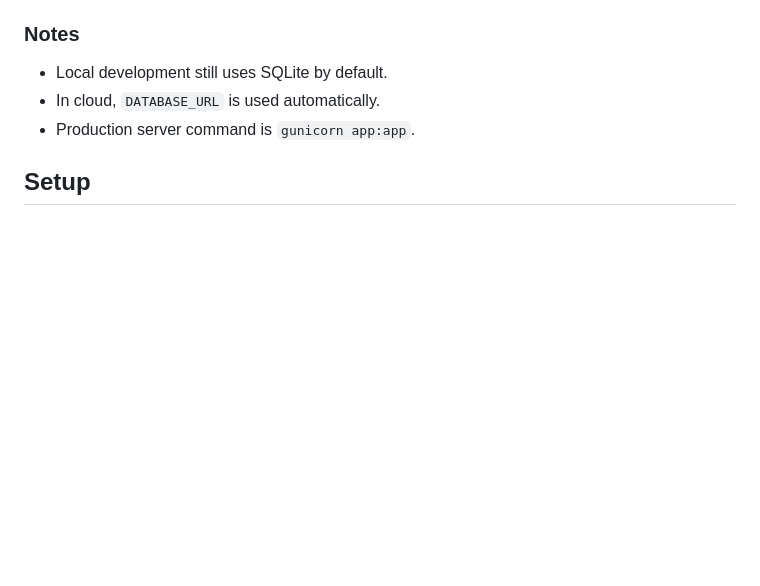
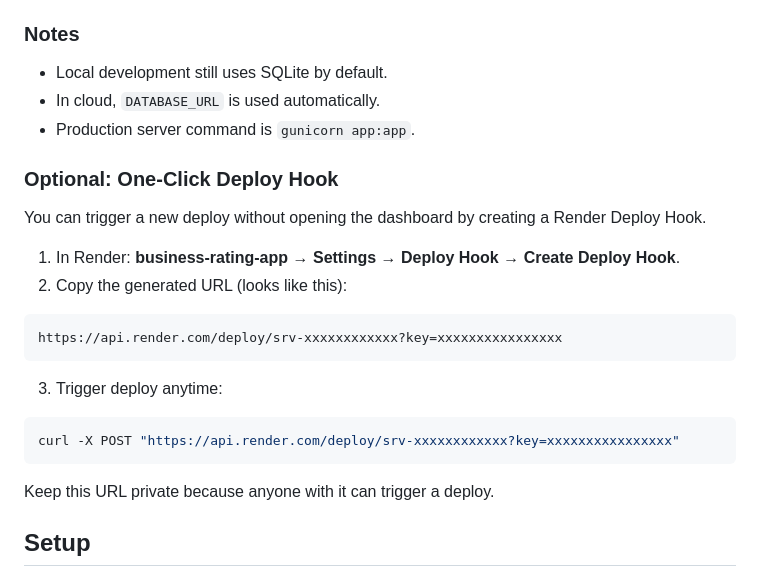
Before and after one commit to souramanse-web/Business-Ratings, a Markdown page: README.md, the part around the change. GitHub-like rendering; blank space fills up the shorter version.

Commit message:
Add Render deploy hook instructions to README

````diff
--- a/README.md
+++ b/README.md
@@ -63,6 +63,22 @@ This project is configured for Render with managed PostgreSQL via [render.yaml](
 - Local development still uses SQLite by default.
 - In cloud, `DATABASE_URL` is used automatically.
 - Production server command is `gunicorn app:app`.
+
+### Optional: One-Click Deploy Hook
+
+You can trigger a new deploy without opening the dashboard by creating a Render Deploy Hook.
+
+1. In Render: **business-rating-app** → **Settings** → **Deploy Hook** → **Create Deploy Hook**.
+2. Copy the generated URL (looks like this):
+  ```
+  https://api.render.com/deploy/srv-xxxxxxxxxxxx?key=xxxxxxxxxxxxxxxx
+  ```
+3. Trigger deploy anytime:
+  ```bash
+  curl -X POST "https://api.render.com/deploy/srv-xxxxxxxxxxxx?key=xxxxxxxxxxxxxxxx"
+  ```
+
+Keep this URL private because anyone with it can trigger a deploy.
 
 ## Setup
 
````
